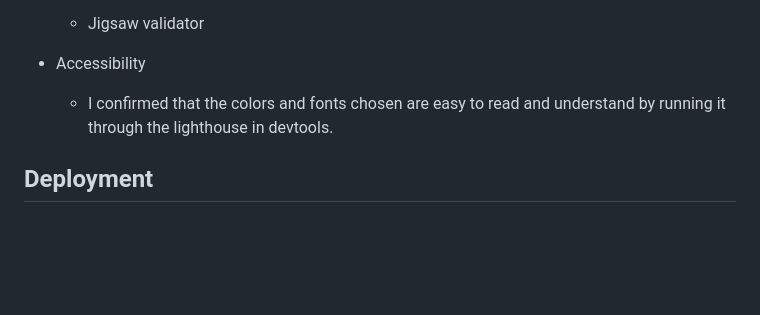
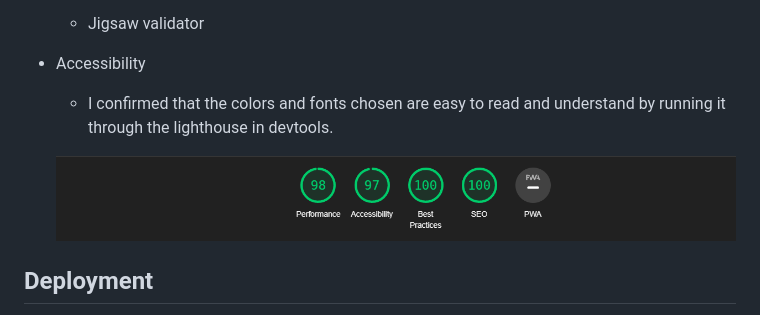
Before and after one commit to nicolascagna96/catering-website, a Markdown page: README.md, the part around the change. GitHub-like rendering; pictures changed too: assets/images/accessibility.png (added); blank space fills up the shorter version.

Commit message:
changing the images

```diff
--- a/README.md
+++ b/README.md
@@ -86,6 +86,8 @@ This is the Nicolas' catering website. The website is designed to be responsive
 - Accessibility
   - I confirmed that the colors and fonts chosen are easy to read and understand by running it through the lighthouse in devtools.
 
+  ![alt text](./assets/images/accessibility.png)
+
 ## Deployment
 
 - The site was deployed to GitHub pages. The steps to deploy are as follows:
```
Also changed, not shown: assets/images/pexels-photo-contact.jpeg (added), assets/images/pexels-photo-hero.jpeg (added), 1 other file.
